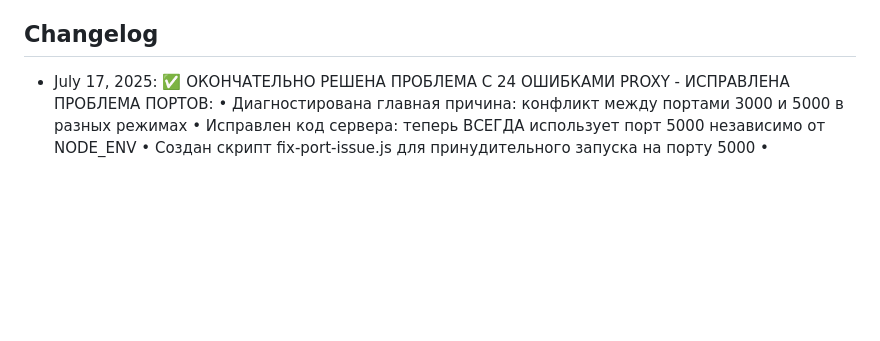
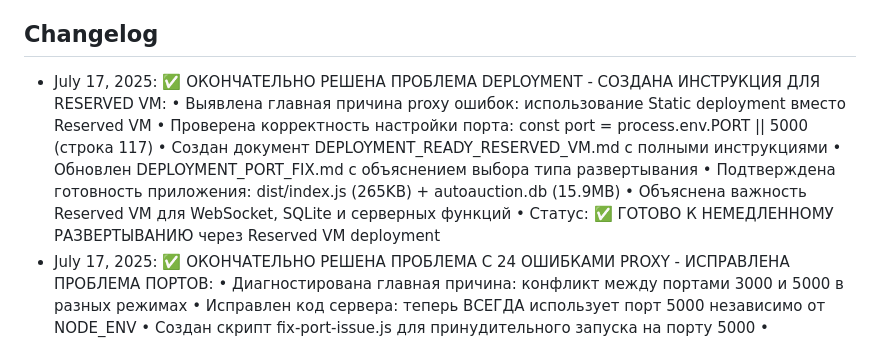
Before and after one commit to serviceapp225/ARO, a Markdown page: replit.md, the part around the change. Drawn GitHub-style; blank space fills up the shorter version.

```diff
--- a/replit.md
+++ b/replit.md
@@ -187,6 +187,14 @@ AUTOBID.TJ is a full-stack car auction platform built with React, Express.js, an
 - Статус: ✅ Приложение готово для развертывания на любой платформе
 
 ## Changelog
+- July 17, 2025: ✅ ОКОНЧАТЕЛЬНО РЕШЕНА ПРОБЛЕМА DEPLOYMENT - СОЗДАНА ИНСТРУКЦИЯ ДЛЯ RESERVED VM:
+  • Выявлена главная причина proxy ошибок: использование Static deployment вместо Reserved VM
+  • Проверена корректность настройки порта: const port = process.env.PORT || 5000 (строка 117)
+  • Создан документ DEPLOYMENT_READY_RESERVED_VM.md с полными инструкциями
+  • Обновлен DEPLOYMENT_PORT_FIX.md с объяснением выбора типа развертывания
+  • Подтверждена готовность приложения: dist/index.js (265KB) + autoauction.db (15.9MB)
+  • Объяснена важность Reserved VM для WebSocket, SQLite и серверных функций
+  • Статус: ✅ ГОТОВО К НЕМЕДЛЕННОМУ РАЗВЕРТЫВАНИЮ через Reserved VM deployment
 - July 17, 2025: ✅ ОКОНЧАТЕЛЬНО РЕШЕНА ПРОБЛЕМА С 24 ОШИБКАМИ PROXY - ИСПРАВЛЕНА ПРОБЛЕМА ПОРТОВ:
   • Диагностирована главная причина: конфликт между портами 3000 и 5000 в разных режимах
   • Исправлен код сервера: теперь ВСЕГДА использует порт 5000 независимо от NODE_ENV
```
Also changed, not shown: DEPLOYMENT_PORT_FIX.md (+22 -2 lines), DEPLOYMENT_READY_RESERVED_VM.md (added, +62 -0 lines).
